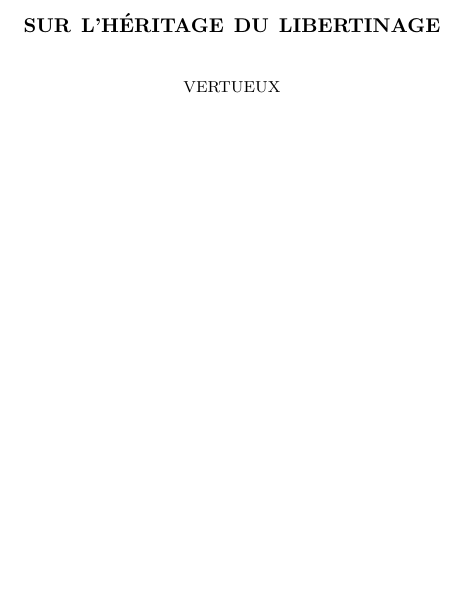
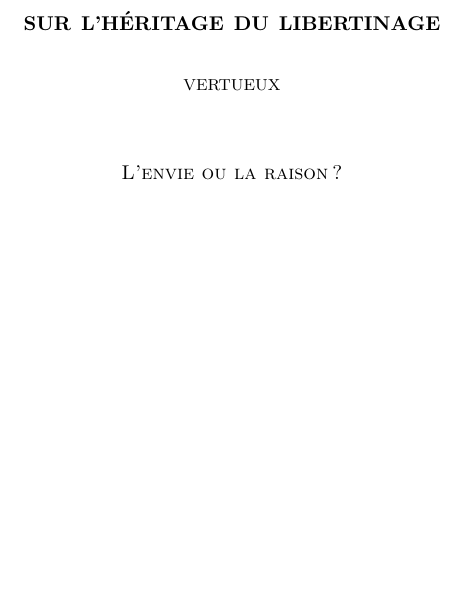
Before and after one commit to vertueux/early-on-the-legacy-of-libertinism, a LaTeX document (src/paper.tex): part of the page, cut so that both start at the same text, the shorter picture padded with empty space. Compiled offline with pdfLaTeX.

Commit message:
Added a tiny note.

```diff
--- a/src/paper.tex
+++ b/src/paper.tex
@@ -12,4 +12,6 @@
 
 \maketitle
 
+\section*{L'envie ou la raison ?}
+
 \end{document}
```
Also changed, not shown: pdf/paper.pdf.
